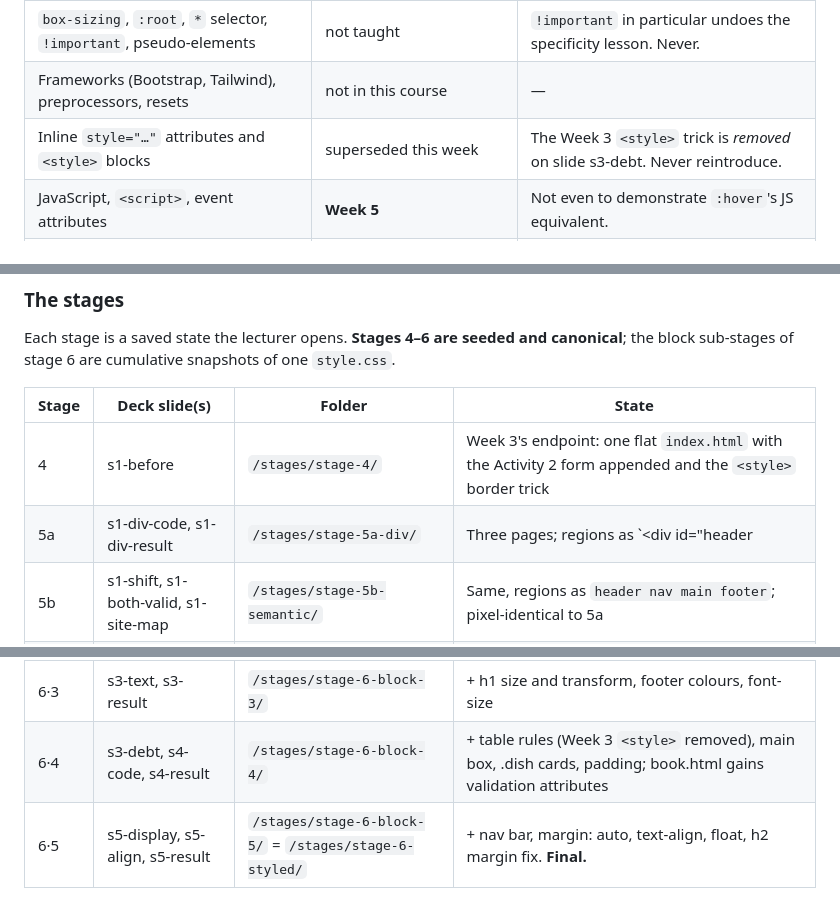
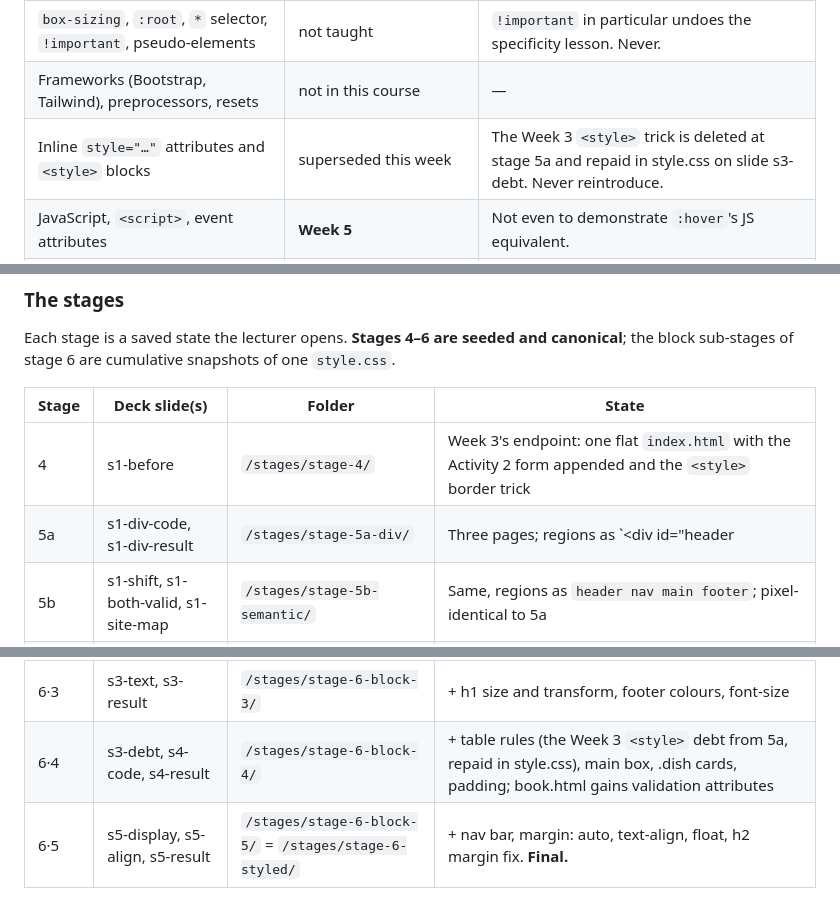
Before and after one commit to Lazuardis/html_css_exercise, a Markdown page: CLAUDE.md, 3 parts joined by grey strips. Rendered like a GitHub page.

Commit message:
CLAUDE.md: align §3/§4/§7 with the seed — Week 3 <style> leaves at 5a
The seeded stages delete the <style> block at stage 5a (gen_site.py confirms),
not at block-4. Walkthrough 02 now types the deletion; walkthrough 11 shows the
double border via the border rule, then border-collapse.

Co-Authored-By: Claude Opus 5.5 <noreply@anthropic.com>

```diff
--- a/CLAUDE.md
+++ b/CLAUDE.md
@@ -109,7 +109,7 @@ Units        px, %, auto — nothing else
 | `rem`, `em`, `vw`, `calc()`, CSS variables | not in this course | px and % only |
 | `box-sizing`, `:root`, `*` selector, `!important`, pseudo-elements | not taught | `!important` in particular undoes the specificity lesson. Never. |
 | Frameworks (Bootstrap, Tailwind), preprocessors, resets | not in this course | — |
-| Inline `style="…"` attributes and `<style>` blocks | superseded this week | The Week 3 `<style>` trick is *removed* on slide s3-debt. Never reintroduce. |
+| Inline `style="…"` attributes and `<style>` blocks | superseded this week | The Week 3 `<style>` trick is deleted at stage 5a and repaid in style.css on slide s3-debt. Never reintroduce. |
 | JavaScript, `<script>`, event attributes | **Week 5** | Not even to demonstrate `:hover`'s JS equivalent. |
 | Server code, form handling, what happens after submit | **Week 8** | Say "Week 8" and stop. |
 | Custom domains, DNS, CNAME files, GitHub Actions workflows, git CLI | **Week 12** | Browser upload only. No terminal. |
@@ -166,13 +166,13 @@ block sub-stages of stage 6 are cumulative snapshots of one `style.css`.
 | Stage | Deck slide(s) | Folder | State |
 |---|---|---|---|
 | 4 | s1-before | `/stages/stage-4/` | Week 3's endpoint: one flat `index.html` with the Activity 2 form appended and the `<style>` border trick |
-| 5a | s1-div-code, s1-div-result | `/stages/stage-5a-div/` | Three pages; regions as `<div id="header|nav|main|footer">`; identical nav list; no CSS |
+| 5a | s1-div-code, s1-div-result | `/stages/stage-5a-div/` | Three pages; regions as `<div id="header|nav|main|footer">`; identical nav list; no CSS — the Week 3 `<style>` is deleted here, so the table loses its borders until 6·4 |
 | 5b | s1-shift, s1-both-valid, s1-site-map | `/stages/stage-5b-semantic/` | Same, regions as `header nav main footer`; pixel-identical to 5a |
 | 6·0 | s2-link | `/stages/stage-6-block-0/` | 5b + `style.css` containing **only** `h1 { color: #064E4F; }` + link in three heads |
 | 6·1 | s2-first-rules | `/stages/stage-6-block-1/` | + body font/colour/background, h1, h2 (element selectors) |
 | 6·2 | s2-our-selectors, s2-result | `/stages/stage-6-block-2/` | + ids, classes, descendant, child, :hover, a.current; HTML gains ids and classes |
 | 6·3 | s3-text, s3-result | `/stages/stage-6-block-3/` | + h1 size and transform, footer colours, font-size |
-| 6·4 | s3-debt, s4-code, s4-result | `/stages/stage-6-block-4/` | + table rules (Week 3 `<style>` removed), main box, .dish cards, padding; book.html gains validation attributes |
+| 6·4 | s3-debt, s4-code, s4-result | `/stages/stage-6-block-4/` | + table rules (the Week 3 `<style>` debt from 5a, repaid in style.css), main box, .dish cards, padding; book.html gains validation attributes |
 | 6·5 | s5-display, s5-align, s5-result | `/stages/stage-6-block-5/` = `/stages/stage-6-styled/` | + nav bar, margin: auto, text-align, float, h2 margin fix. **Final.** |
 
 `style.css` in the final stage is written in five commented blocks, in this order, and each block
```
Also changed, not shown: other parts of CLAUDE.md (+2 -2 lines).
